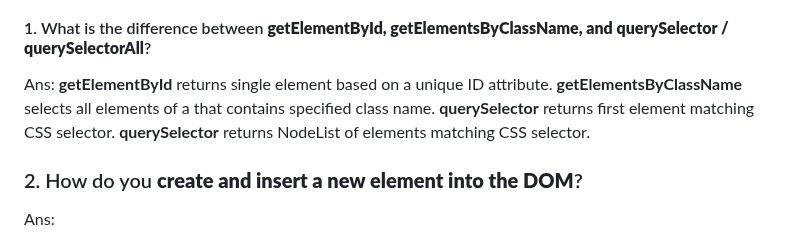
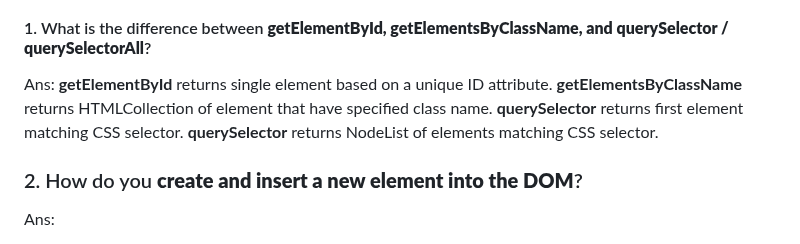
Before and after one commit to ashiqurrahman696/emergency-hotline, a Markdown page: readme.md, the part around the change. GitHub-like rendering.

Commit message:
updated answer of question 1 in readme file

```diff
--- a/readme.md
+++ b/readme.md
@@ -112,7 +112,7 @@ You have to create a `Readme.md` file. and write down following questions. Dont
 
 #### 1. What is the difference between **getElementById, getElementsByClassName, and querySelector / querySelectorAll**?
 
-Ans: **getElementById** returns single element based on a unique ID attribute. **getElementsByClassName** selects all elements of a that contains specified class name. **querySelector** returns first element matching CSS selector. **querySelector** returns NodeList of elements matching CSS selector.
+Ans: **getElementById** returns single element based on a unique ID attribute. **getElementsByClassName** returns HTMLCollection of element that have specified class name. **querySelector** returns first element matching CSS selector. **querySelector** returns NodeList of elements matching CSS selector.
 
 ### 2. How do you **create and insert a new element into the DOM**?
 Ans:
```
